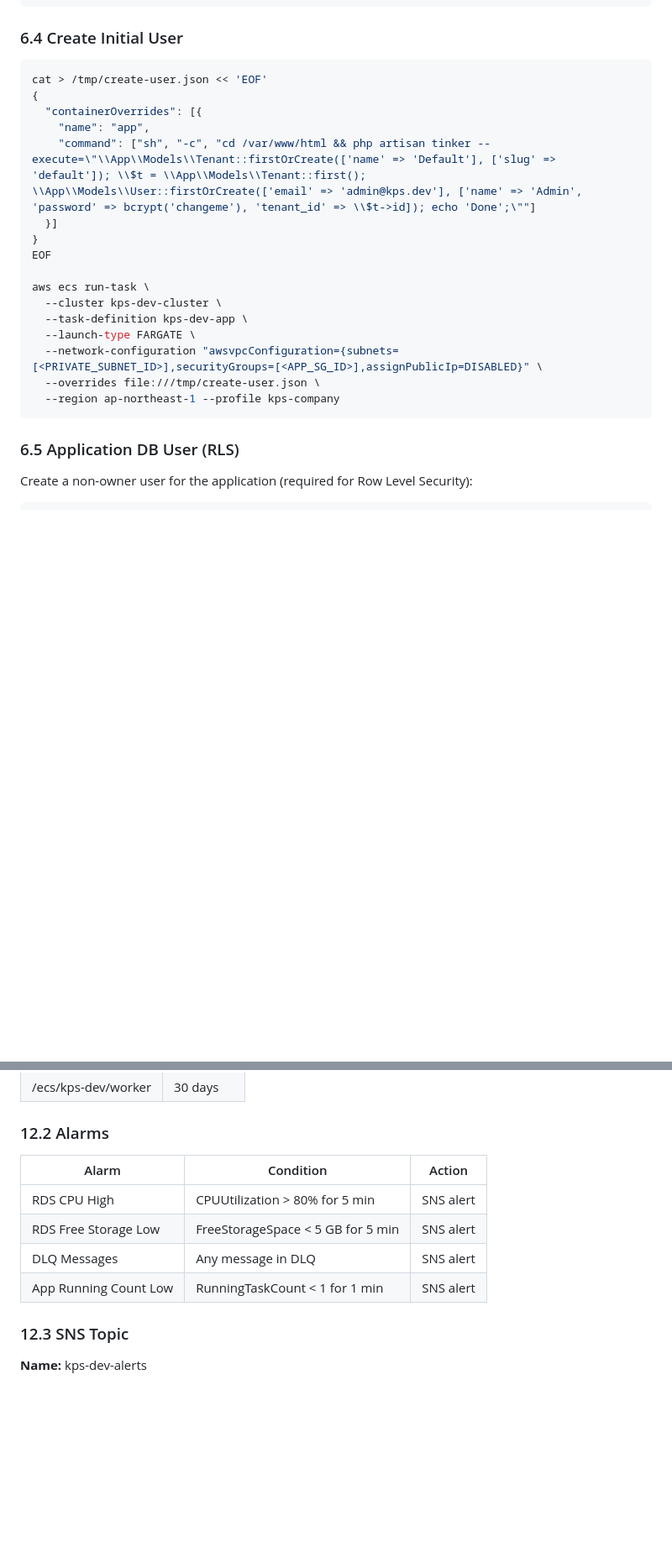
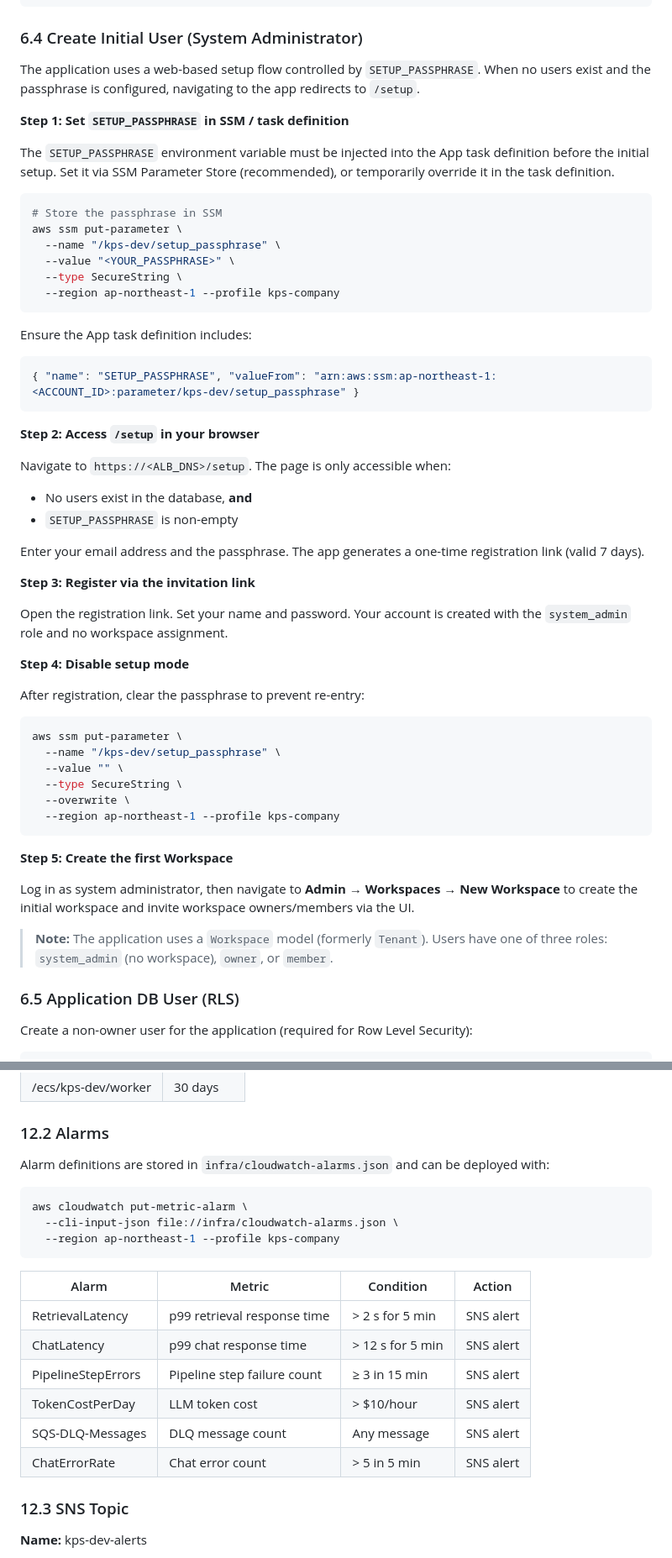
Before and after one commit to Nakanokappei/chatbot-knowledge-preparation-system, a Markdown page: AWS_Infrastructure_Setup_Guide.md, 2 parts joined by grey strips. Shown at 84% size. Rendered like a GitHub page; blank space fills up the shorter version.

Commit message:
Update AWS Infrastructure Setup Guide to reflect current implementation
- Section 6.4: Replace artisan tinker approach (Tenant model, fixed credentials)
  with the current SETUP_PASSPHRASE + /setup UI + invitation flow (Workspace model,
  system_admin role, 7-day token expiry)
- Section 10: Expand S3 lifecycle from single delete rule to 3 named rules
  (embeddings tiering, preprocess cleanup, exports tiering)
- Section 12.2: Update CloudWatch alarms from 4 generic alarms to the 6 alarms
  defined in infra/cloudwatch-alarms.json (p99 latency, pipeline errors, token cost,
  DLQ, chat error rate)
- Section 14.2: Fix local .env credentials (ckps_user/ckps_local_password to match
  docker-compose.yml); add SETUP_PASSPHRASE and MAIL_MAILER entries
- Section 16 (new): Document kps.sh environment management script and RDS
  7-day auto-restart workaround via kps-weekly-stop Lambda
- Renumber Cost Estimate to section 18; update Last Updated date to 2026-03-30

Co-Authored-By: Claude Sonnet 4.6 <noreply@anthropic.com>

````diff
--- a/AWS_Infrastructure_Setup_Guide.md
+++ b/AWS_Infrastructure_Setup_Guide.md
@@ -333,26 +333,58 @@ aws ecs run-task \
   --region ap-northeast-1 --profile kps-company
 ```
 
-### 6.4 Create Initial User
+### 6.4 Create Initial User (System Administrator)
+
+The application uses a web-based setup flow controlled by `SETUP_PASSPHRASE`. When no users exist and the passphrase is configured, navigating to the app redirects to `/setup`.
+
+**Step 1: Set `SETUP_PASSPHRASE` in SSM / task definition**
+
+The `SETUP_PASSPHRASE` environment variable must be injected into the App task definition before the initial setup. Set it via SSM Parameter Store (recommended), or temporarily override it in the task definition.
 
 ```bash
-cat > /tmp/create-user.json << 'EOF'
-{
-  "containerOverrides": [{
-    "name": "app",
-    "command": ["sh", "-c", "cd /var/www/html && php artisan tinker --execute=\"\\App\\Models\\Tenant::firstOrCreate(['name' => 'Default'], ['slug' => 'default']); \\$t = \\App\\Models\\Tenant::first(); \\App\\Models\\User::firstOrCreate(['email' => 'admin@kps.dev'], ['name' => 'Admin', 'password' => bcrypt('changeme'), 'tenant_id' => \\$t->id]); echo 'Done';\""]
-  }]
-}
-EOF
-
-aws ecs run-task \
-  --cluster kps-dev-cluster \
-  --task-definition kps-dev-app \
-  --launch-type FARGATE \
-  --network-configuration "awsvpcConfiguration={subnets=[<PRIVATE_SUBNET_ID>],securityGroups=[<APP_SG_ID>],assignPublicIp=DISABLED}" \
-  --overrides file:///tmp/create-user.json \
+# Store the passphrase in SSM
+aws ssm put-parameter \
+  --name "/kps-dev/setup_passphrase" \
+  --value "<YOUR_PASSPHRASE>" \
+  --type SecureString \
   --region ap-northeast-1 --profile kps-company
 ```
+
+Ensure the App task definition includes:
+```json
+{ "name": "SETUP_PASSPHRASE", "valueFrom": "arn:aws:ssm:ap-northeast-1:<ACCOUNT_ID>:parameter/kps-dev/setup_passphrase" }
+```
+
+**Step 2: Access `/setup` in your browser**
+
+Navigate to `https://<ALB_DNS>/setup`. The page is only accessible when:
+- No users exist in the database, **and**
+- `SETUP_PASSPHRASE` is non-empty
+
+Enter your email address and the passphrase. The app generates a one-time registration link (valid 7 days).
+
+**Step 3: Register via the invitation link**
+
+Open the registration link. Set your name and password. Your account is created with the `system_admin` role and no workspace assignment.
+
+**Step 4: Disable setup mode**
+
+After registration, clear the passphrase to prevent re-entry:
+
+```bash
+aws ssm put-parameter \
+  --name "/kps-dev/setup_passphrase" \
+  --value "" \
+  --type SecureString \
+  --overwrite \
+  --region ap-northeast-1 --profile kps-company
+```
+
+**Step 5: Create the first Workspace**
+
+Log in as system administrator, then navigate to **Admin → Workspaces → New Workspace** to create the initial workspace and invite workspace owners/members via the UI.
+
+> **Note:** The application uses a `Workspace` model (formerly `Tenant`). Users have one of three roles: `system_admin` (no workspace), `owner`, or `member`.
 
 ### 6.5 Application DB User (RLS)
 
@@ -573,12 +612,22 @@ gh secret set AWS_DEPLOY_ROLE_ARN --body "arn:aws:iam::<ACCOUNT_ID>:role/kps-dev
 
 ### 12.2 Alarms
 
-| Alarm | Condition | Action |
-|-------|-----------|--------|
-| RDS CPU High | CPUUtilization > 80% for 5 min | SNS alert |
-| RDS Free Storage Low | FreeStorageSpace < 5 GB for 5 min | SNS alert |
-| DLQ Messages | Any message in DLQ | SNS alert |
-| App Running Count Low | RunningTaskCount < 1 for 1 min | SNS alert |
+Alarm definitions are stored in `infra/cloudwatch-alarms.json` and can be deployed with:
+
+```bash
+aws cloudwatch put-metric-alarm \
+  --cli-input-json file://infra/cloudwatch-alarms.json \
+  --region ap-northeast-1 --profile kps-company
+```
+
+| Alarm | Metric | Condition | Action |
+|-------|--------|-----------|--------|
+| RetrievalLatency | p99 retrieval response time | > 2 s for 5 min | SNS alert |
+| ChatLatency | p99 chat response time | > 12 s for 5 min | SNS alert |
+| PipelineStepErrors | Pipeline step failure count | ≥ 3 in 15 min | SNS alert |
+| TokenCostPerDay | LLM token cost | > $10/hour | SNS alert |
+| SQS-DLQ-Messages | DLQ message count | Any message | SNS alert |
+| ChatErrorRate | Chat error count | > 5 in 5 min | SNS alert |
 
 ### 12.3 SNS Topic
 
````
Also changed, not shown: other parts of AWS_Infrastructure_Setup_Guide.md (+44 -7 lines).
